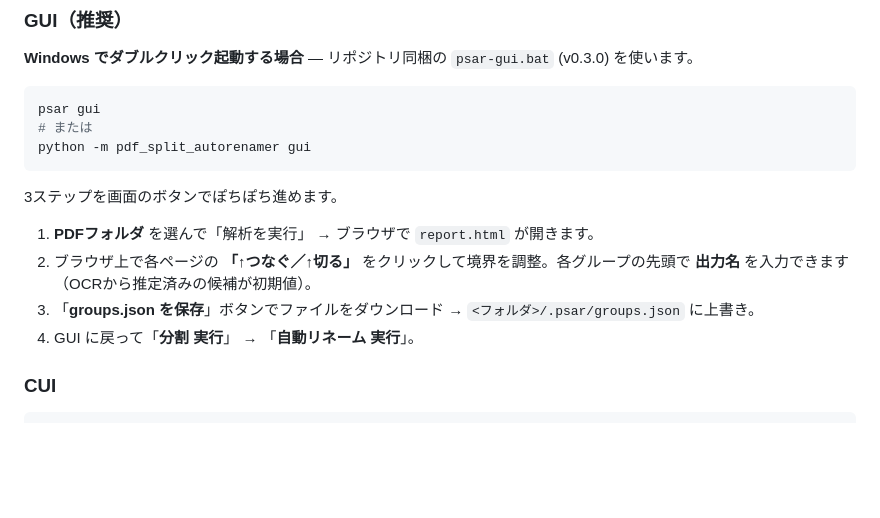
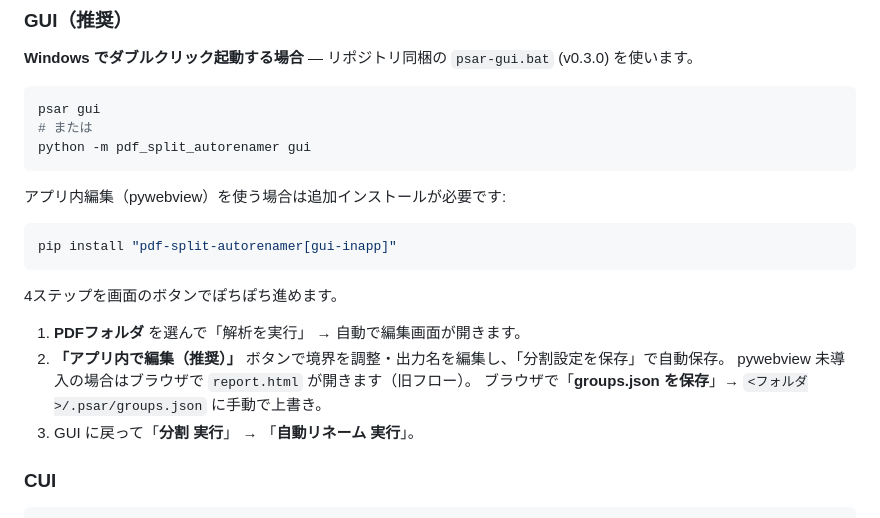
Before and after one commit to ShigetoshiMizuno/pdf-split-autorenamer, a Markdown page: README.md, the part around the change. Rendered like a GitHub page; blank space fills up the shorter version.

Commit message:
docs(readme): GUI 手順を pywebview 対応版に更新
- 「アプリ内で編集（推奨）」ボタンによる自動保存フローを追記
- pywebview 未導入時のブラウザ手動フロー（旧フロー）もフォールバックとして併記
- gui-inapp extras のインストール案内を追加

Co-Authored-By: Claude Sonnet 4.6 <noreply@anthropic.com>

````diff
--- a/README.md
+++ b/README.md
@@ -75,13 +75,19 @@ psar gui
 python -m pdf_split_autorenamer gui
 ```
 
-3ステップを画面のボタンでぽちぽち進めます。
+アプリ内編集（pywebview）を使う場合は追加インストールが必要です:
 
-1. **PDFフォルダ** を選んで「解析を実行」 → ブラウザで `report.html` が開きます。
-2. ブラウザ上で各ページの **「↑つなぐ／↑切る」** をクリックして境界を調整。各グループの先頭で
-   **出力名** を入力できます（OCRから推定済みの候補が初期値）。
-3. 「**groups.json を保存**」ボタンでファイルをダウンロード → `<フォルダ>/.psar/groups.json` に上書き。
-4. GUI に戻って「**分割 実行**」 → 「**自動リネーム 実行**」。
+```sh
+pip install "pdf-split-autorenamer[gui-inapp]"
+```
+
+4ステップを画面のボタンでぽちぽち進めます。
+
+1. **PDFフォルダ** を選んで「解析を実行」 → 自動で編集画面が開きます。
+2. **「アプリ内で編集（推奨）」** ボタンで境界を調整・出力名を編集し、「分割設定を保存」で自動保存。
+   pywebview 未導入の場合はブラウザで `report.html` が開きます（旧フロー）。
+   ブラウザで「**groups.json を保存**」→ `<フォルダ>/.psar/groups.json` に手動で上書き。
+3. GUI に戻って「**分割 実行**」 → 「**自動リネーム 実行**」。
 
 ### CUI
 
````
